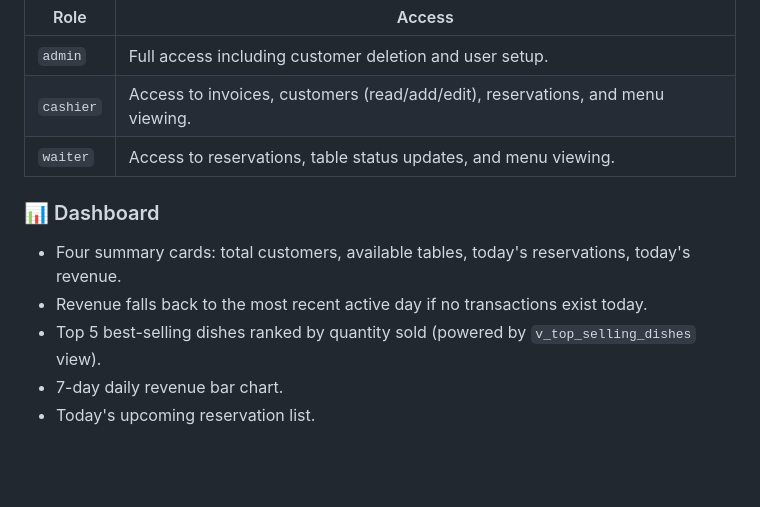
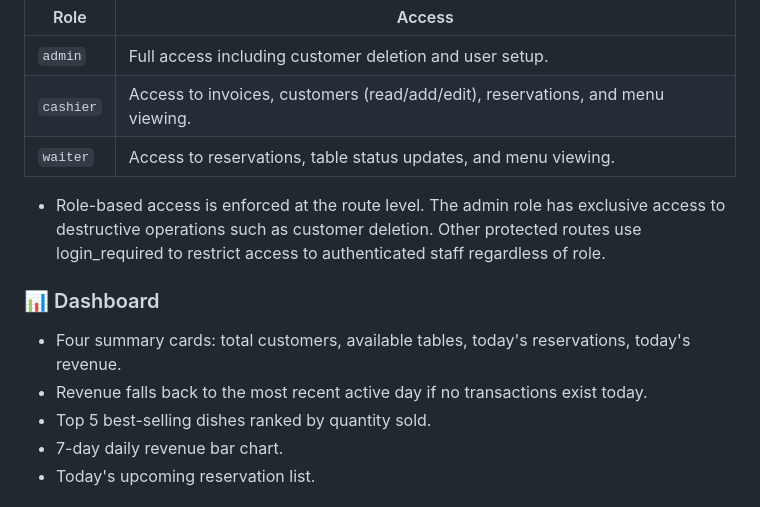
Before and after one commit to Duc-dev222/Restaurant-Management-System, a Markdown page: README.md, the part around the change. GitHub-like rendering; blank space fills up the shorter version.

```diff
--- a/README.md
+++ b/README.md
@@ -69,12 +69,13 @@ The project is built with **Python, Flask, MySQL, and Bootstrap**. It demonstrat
 | `admin` | Full access including customer deletion and user setup. |
 | `cashier` | Access to invoices, customers (read/add/edit), reservations, and menu viewing. |
 | `waiter` | Access to reservations, table status updates, and menu viewing. |
+- Role-based access is enforced at the route level. The admin role has exclusive access to destructive operations such as customer deletion. Other protected routes use login_required to restrict access to authenticated staff regardless of role.
 
 ### 📊 Dashboard
 
 - Four summary cards: total customers, available tables, today's reservations, today's revenue.
 - Revenue falls back to the most recent active day if no transactions exist today.
-- Top 5 best-selling dishes ranked by quantity sold (powered by `v_top_selling_dishes` view).
+- Top 5 best-selling dishes ranked by quantity sold.
 - 7-day daily revenue bar chart.
 - Today's upcoming reservation list.
 
```
